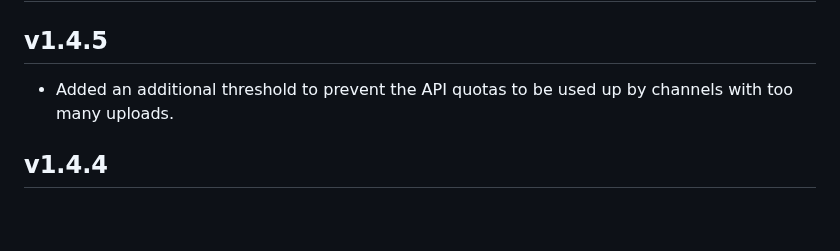
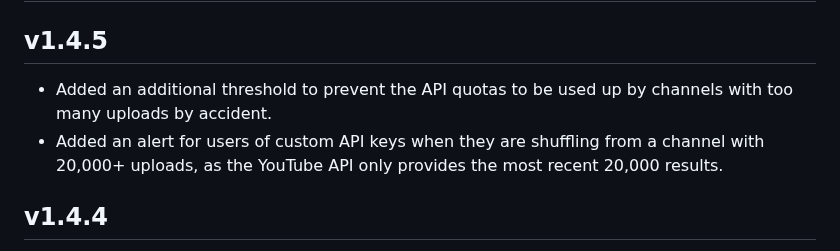
Before and after one commit to NikkelM/Random-YouTube-Video, a Markdown page: CHANGELOG.md, the part around the change. Drawn GitHub-style; blank space fills up the shorter version.

Commit message:
Updated changelog

```diff
--- a/CHANGELOG.md
+++ b/CHANGELOG.md
@@ -3,7 +3,8 @@
 ## v1.4.5
 
 <!--Releasenotes start-->
-- Added an additional threshold to prevent the API quotas to be used up by channels with too many uploads.
+- Added an additional threshold to prevent the API quotas to be used up by channels with too many uploads by accident.
+- Added an alert for users of custom API keys when they are shuffling from a channel with 20,000+ uploads, as the YouTube API only provides the most recent 20,000 results.
 <!--Releasenotes end-->
 
 ## v1.4.4
```
